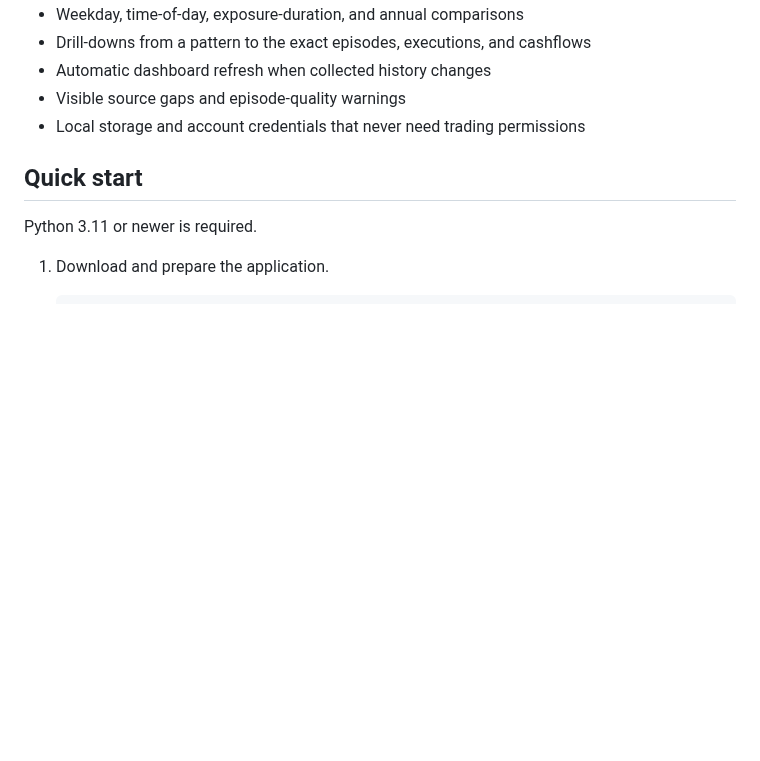
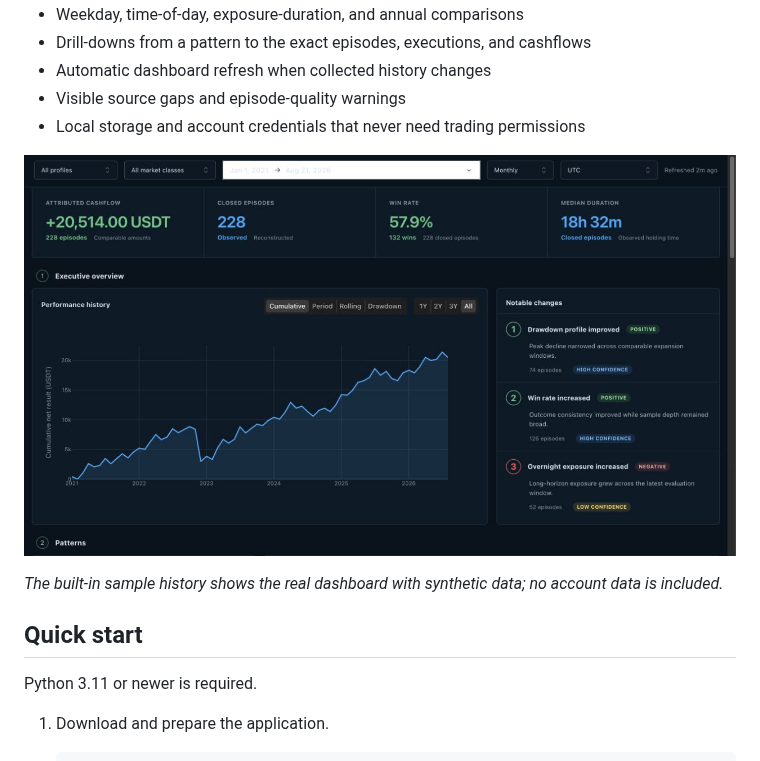
Before and after one commit to latheiere/perp-trade-history, a Markdown page: README.md, the part around one of its changes. Rendered like a GitHub page; pictures changed too: docs/images/dashboard-overview.jpg (added); blank space fills up the shorter version.

```diff
--- a/README.md
+++ b/README.md
@@ -12,6 +12,11 @@ Perp Trade History gives you:
 - Automatic dashboard refresh when collected history changes
 - Visible source gaps and episode-quality warnings
 - Local storage and account credentials that never need trading permissions
+
+![Multi-year performance dashboard built from synthetic trade history](docs/images/dashboard-overview.jpg)
+
+_The built-in sample history shows the real dashboard with synthetic data; no account
+data is included._
 
 ## Quick start
 
```
Also changed, not shown: other parts of README.md (+22 -0 lines), AGENTS.md (+3 -16 lines), design-qa.md (deleted, +0 -55 lines), docs/images/dashboard-episode-detail.jpg (added), 2 other files.
